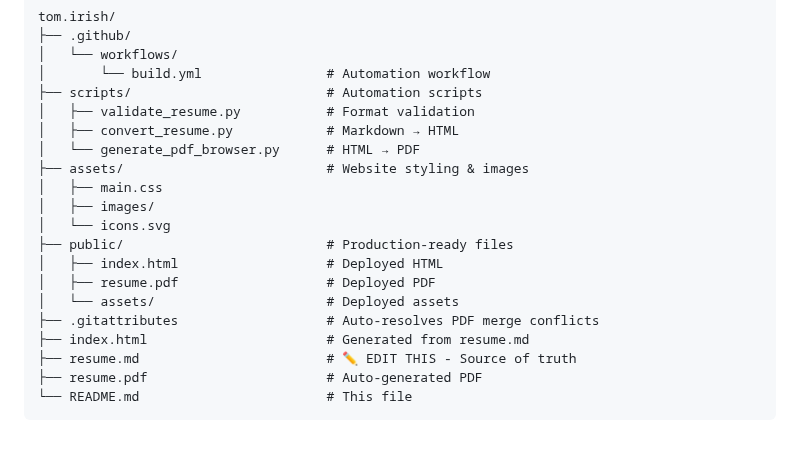
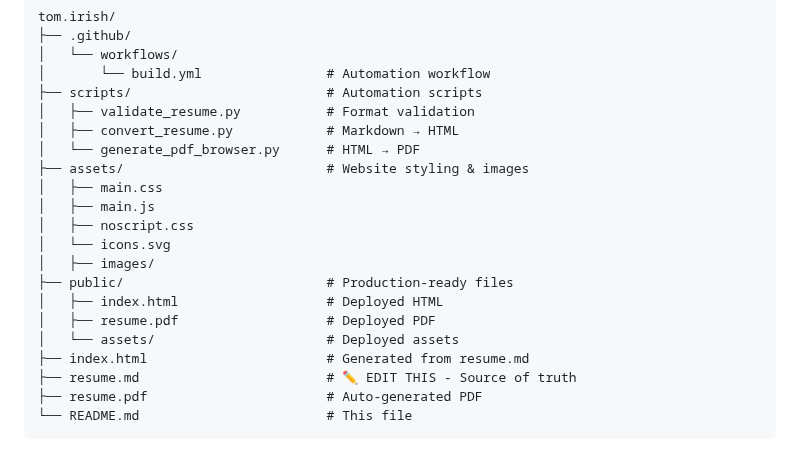
Before and after one commit to tomirish/tom.irish, a Markdown page: README.md, the part around the change. Rendered like a GitHub page.

Commit message:
Update assets directory with new files
Added main.js and noscript.css to assets directory.

```diff
--- a/README.md
+++ b/README.md
@@ -57,13 +57,14 @@ tom.irish/
 │   └── generate_pdf_browser.py      # HTML → PDF
 ├── assets/                          # Website styling & images
 │   ├── main.css
+│   ├── main.js
+│   ├── noscript.css
+│   └── icons.svg
 │   ├── images/
-│   └── icons.svg
 ├── public/                          # Production-ready files
 │   ├── index.html                   # Deployed HTML
 │   ├── resume.pdf                   # Deployed PDF
 │   └── assets/                      # Deployed assets
-├── .gitattributes                   # Auto-resolves PDF merge conflicts
 ├── index.html                       # Generated from resume.md
 ├── resume.md                        # ✏️ EDIT THIS - Source of truth
 ├── resume.pdf                       # Auto-generated PDF
```
